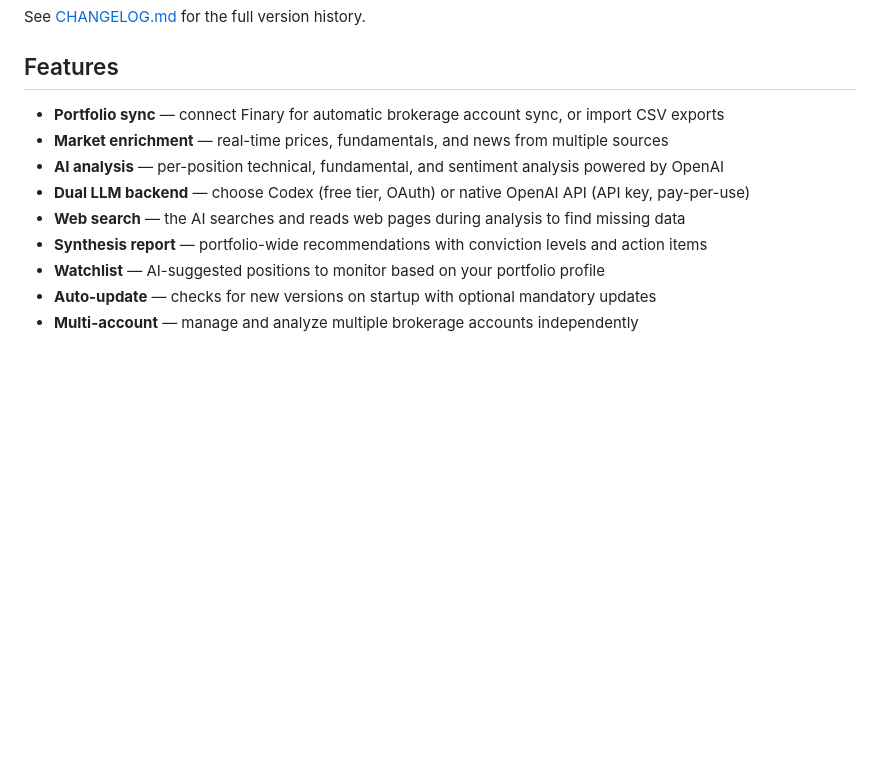
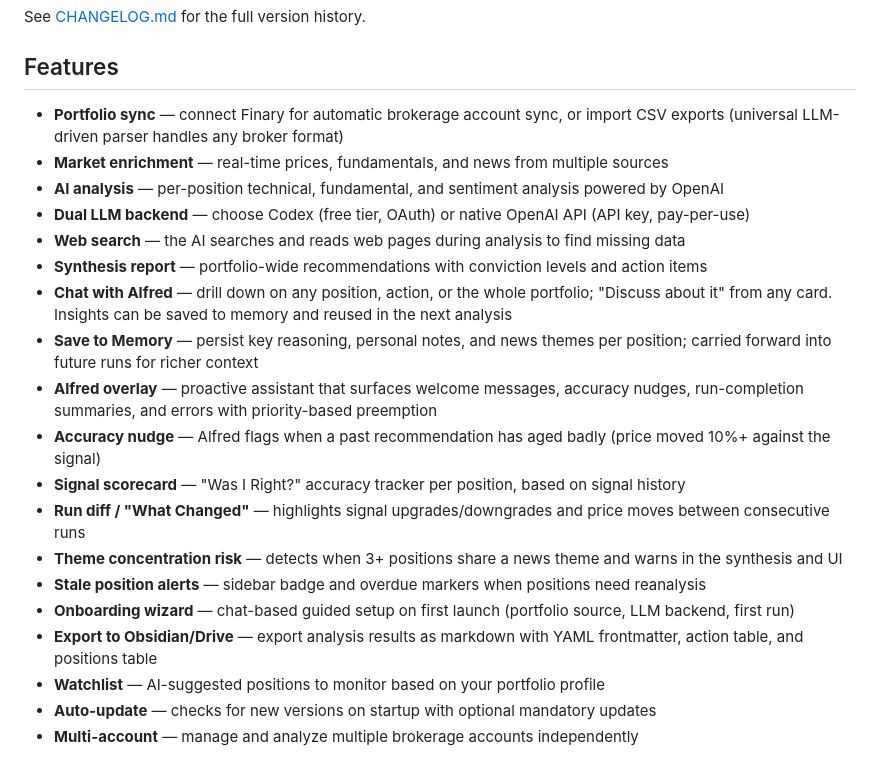
Before and after one commit to pderrier/alfred-desktop, a Markdown page: README.md, the part around the change. Rendered like a GitHub page; blank space fills up the shorter version.

```diff
--- a/README.md
+++ b/README.md
@@ -26,12 +26,22 @@ See [CHANGELOG.md](CHANGELOG.md) for the full version history.
 
 ## Features
 
-- **Portfolio sync** — connect Finary for automatic brokerage account sync, or import CSV exports
+- **Portfolio sync** — connect Finary for automatic brokerage account sync, or import CSV exports (universal LLM-driven parser handles any broker format)
 - **Market enrichment** — real-time prices, fundamentals, and news from multiple sources
 - **AI analysis** — per-position technical, fundamental, and sentiment analysis powered by OpenAI
 - **Dual LLM backend** — choose Codex (free tier, OAuth) or native OpenAI API (API key, pay-per-use)
 - **Web search** — the AI searches and reads web pages during analysis to find missing data
 - **Synthesis report** — portfolio-wide recommendations with conviction levels and action items
+- **Chat with Alfred** — drill down on any position, action, or the whole portfolio; "Discuss about it" from any card. Insights can be saved to memory and reused in the next analysis
+- **Save to Memory** — persist key reasoning, personal notes, and news themes per position; carried forward into future runs for richer context
+- **Alfred overlay** — proactive assistant that surfaces welcome messages, accuracy nudges, run-completion summaries, and errors with priority-based preemption
+- **Accuracy nudge** — Alfred flags when a past recommendation has aged badly (price moved 10%+ against the signal)
+- **Signal scorecard** — "Was I Right?" accuracy tracker per position, based on signal history
+- **Run diff / "What Changed"** — highlights signal upgrades/downgrades and price moves between consecutive runs
+- **Theme concentration risk** — detects when 3+ positions share a news theme and warns in the synthesis and UI
+- **Stale position alerts** — sidebar badge and overdue markers when positions need reanalysis
+- **Onboarding wizard** — chat-based guided setup on first launch (portfolio source, LLM backend, first run)
+- **Export to Obsidian/Drive** — export analysis results as markdown with YAML frontmatter, action table, and positions table
 - **Watchlist** — AI-suggested positions to monitor based on your portfolio profile
 - **Auto-update** — checks for new versions on startup with optional mandatory updates
 - **Multi-account** — manage and analyze multiple brokerage accounts independently
```
